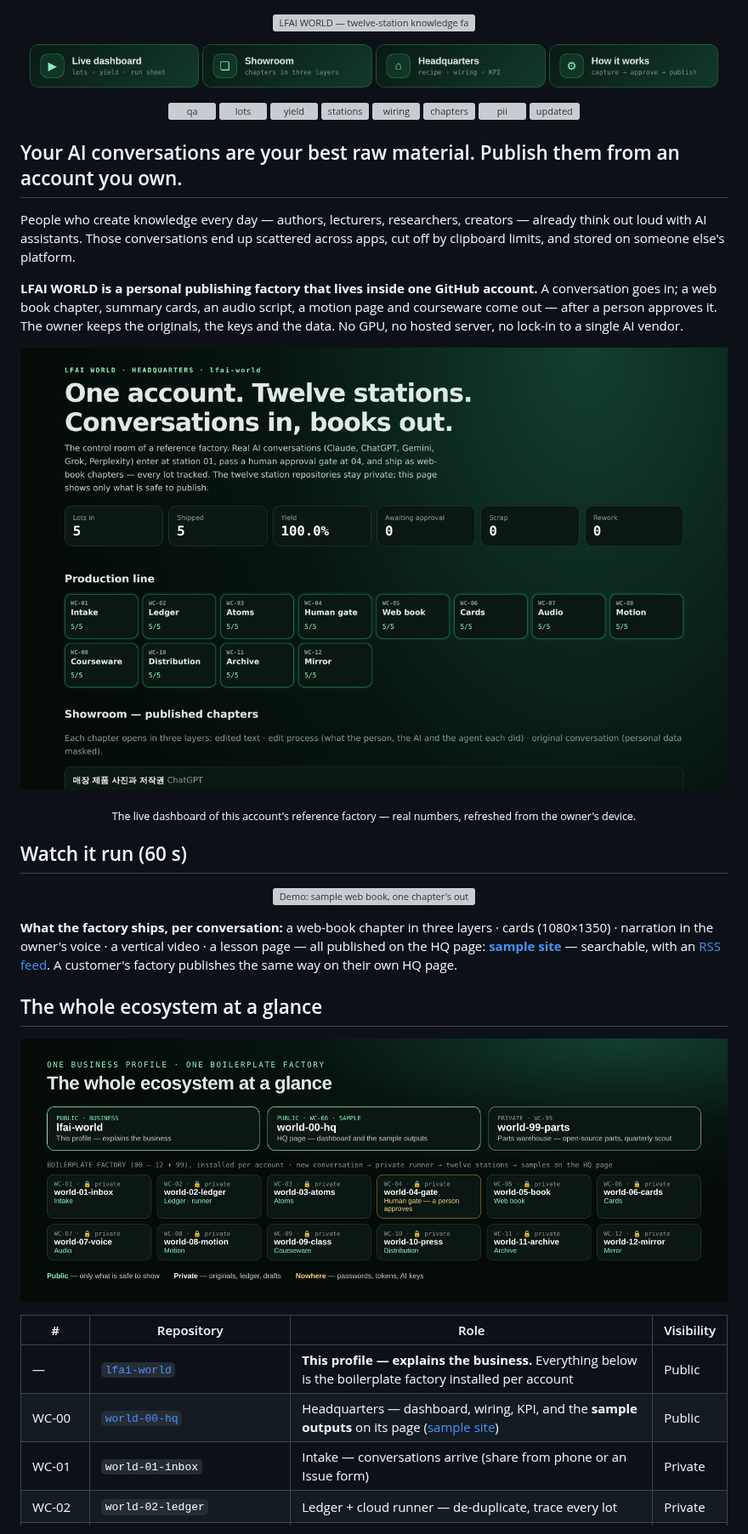
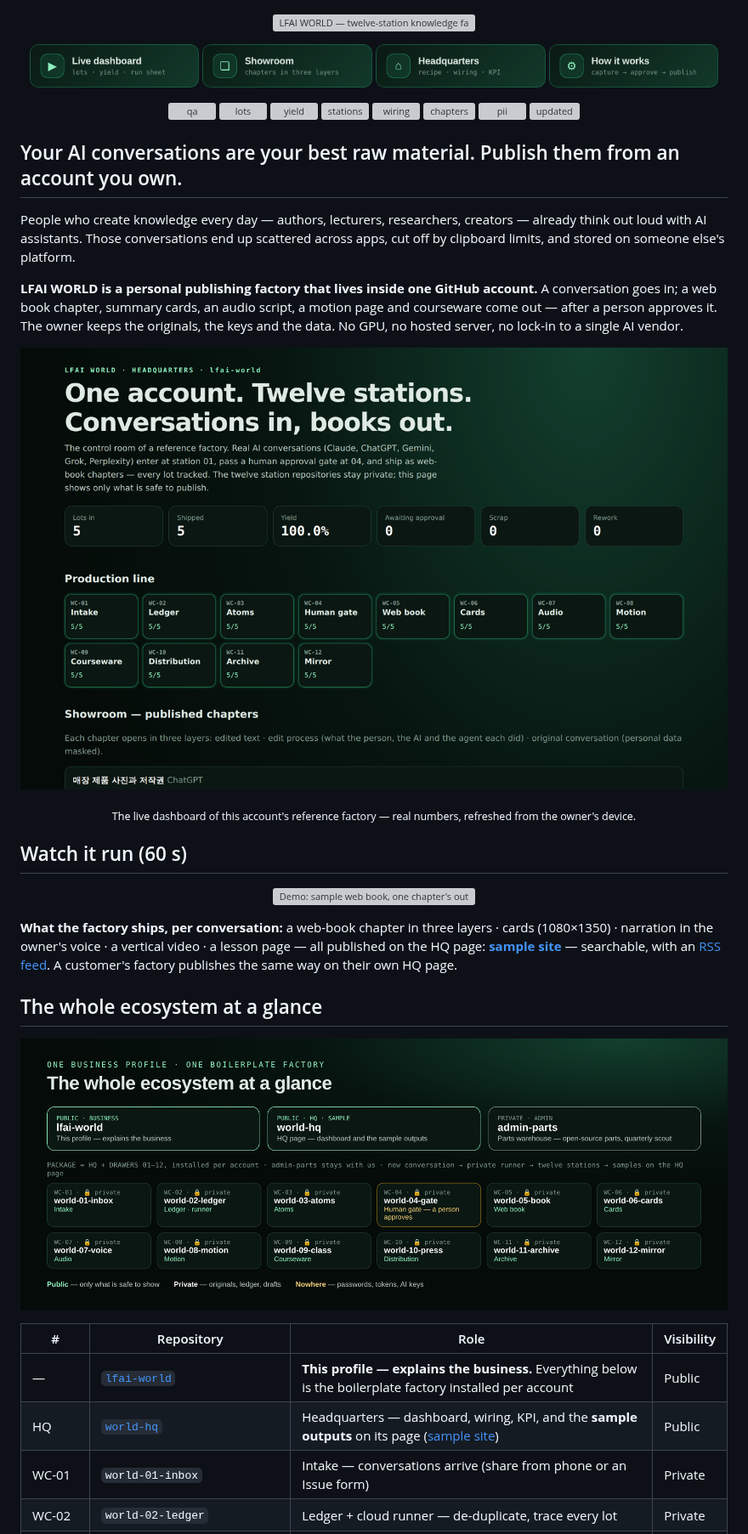
Before and after one commit to lfai-world/lfai-world, a Markdown page: README.md, the part around one of its changes. Shown at 85% size. Drawn GitHub-style; pictures changed too: assets/ecosystem.png; grey boxes are pictures that could not be loaded.

Commit message:
Rename: world-00-hq → world-hq (package core, no number), world-99-parts → admin-parts (development environment)

```diff
--- a/README.md
+++ b/README.md
@@ -34,7 +34,7 @@ People who create knowledge every day — authors, lecturers, researchers, creat
 | # | Repository | Role | Visibility |
 |---|---|---|---|
 | — | [`lfai-world`](https://github.com/lfai-world/lfai-world) | **This profile — explains the business.** Everything below is the boilerplate factory installed per account | Public |
-| WC-00 | [`world-00-hq`](https://github.com/lfai-world/world-00-hq) | Headquarters — dashboard, wiring, KPI, and the **sample outputs** on its page ([sample site](https://lfai-world.github.io/world-00-hq/showroom/)) | Public |
+| HQ | [`world-hq`](https://github.com/lfai-world/world-hq) | Headquarters — dashboard, wiring, KPI, and the **sample outputs** on its page ([sample site](https://lfai-world.github.io/world-hq/showroom/)) | Public |
 | WC-01 | `world-01-inbox` | Intake — conversations arrive (share from phone or an Issue form) | Private |
 | WC-02 | `world-02-ledger` | Ledger + cloud runner — de-duplicate, trace every lot | Private |
 | WC-03 | `world-03-atoms` | Knowledge atoms | Private |
```
Also changed, not shown: other parts of README.md (+14 -14 lines), assets/architecture.png, 1 other file.
